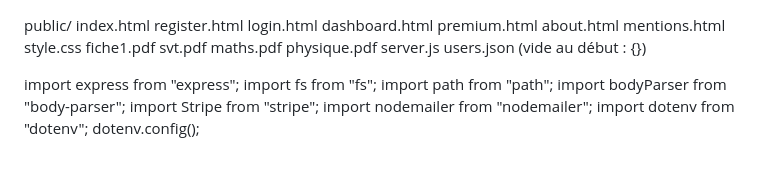
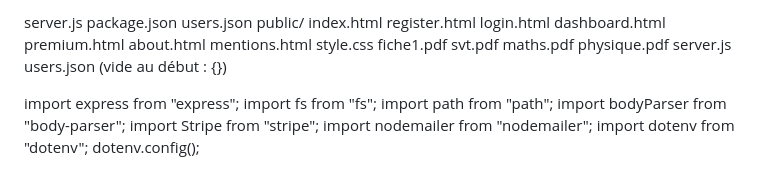
Before and after one commit to minicourscontact-bit/Minicours, a Markdown page: minicours.js.md, the part around the change. Rendered like a GitHub page.

```diff
--- a/minicours.js.md
+++ b/minicours.js.md
@@ -1,3 +1,6 @@
+server.js
+package.json
+users.json
 public/
    index.html
    register.html
```
